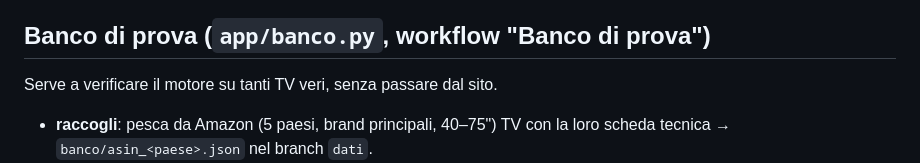
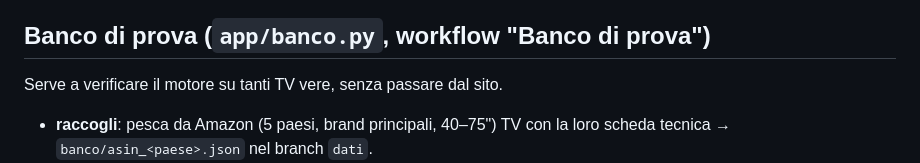
Before and after one commit to mattaglia94/tv-matcher, a Markdown page: LEGGIMI.md, the part around the change. Drawn GitHub-style.

Commit message:
LEGGIMI: TV vere
Co-Authored-By: Claude Opus 5.5 <noreply@anthropic.com>
Claude-Session: https://claude.ai/code/session_01131o6sWy3pYyUj8LJptoof

```diff
--- a/LEGGIMI.md
+++ b/LEGGIMI.md
@@ -66,7 +66,7 @@ Anno dal codice:
 - **Opzione B**: carica la cartella su GitHub. Il workflow `.github/workflows/build.yml` crea l'exe in automatico (scheda Actions → artifact *Radar_TV*).
 
 ## Banco di prova (`app/banco.py`, workflow "Banco di prova")
-Serve a verificare il motore su tanti TV veri, senza passare dal sito.
+Serve a verificare il motore su tanti TV vere, senza passare dal sito.
 - **raccogli**: pesca da Amazon (5 paesi, brand principali, 40–75") TV con la loro scheda tecnica → `banco/asin_<paese>.json` nel branch `dati`.
 - **confronta**: lancia il motore completo su un campione di quegli ASIN in tutti i negozi del paese → `runs/banco-…/stato.json`.
 - **sonda**: apre pagine di negozi problematici e salva cosa vede il browser.
```
